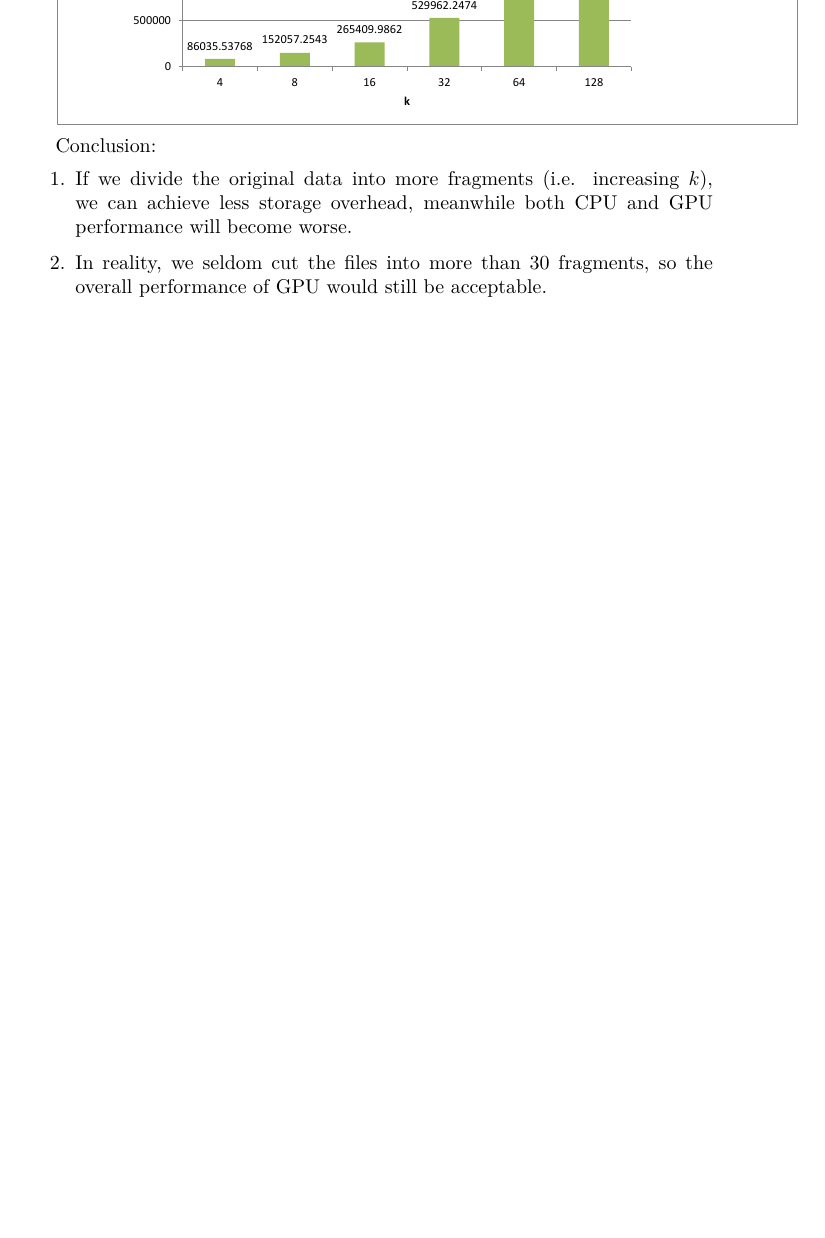
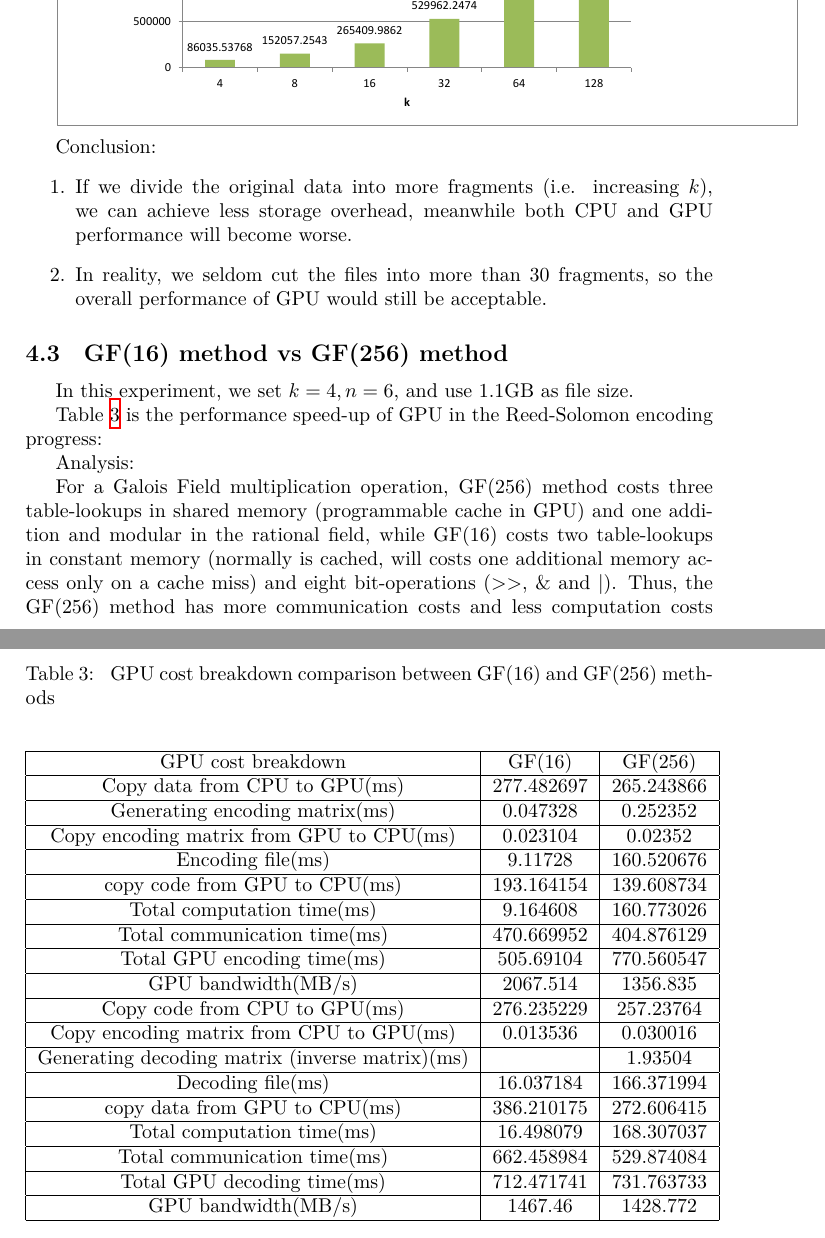
Before and after one commit to yszheda/GPU-RSCode, a LaTeX document (doc/design.tex): part of page 11 of 11 before the commit and two parts of pages 11 and 12 of 13 after it, the two joined at a grey line, cut so that both start at the same text, the shorter picture padded with empty space. The pictures show the PDF file doc/design.pdf that the author committed with the source.

Commit message:
add new method experiment and analysis

```diff
--- a/doc/design.tex
+++ b/doc/design.tex
@@ -425,3 +446,61 @@ Conclusion:
 \item In reality, we seldom cut the files into more than 30 fragments, so the overall performance of GPU would still be acceptable.
 \end{enumerate}
 
+\subsection{GF(16) method vs GF(256) method}
+In this experiment, we set $k=4, n=6$, and use 1.1GB as file size.
+
+Table \ref{GF16vsGF256} is the performance speed-up of GPU in the Reed-Solomon encoding progress:
+\begin{table}
+\caption{
+GPU cost breakdown comparison between GF(16) and GF(256) methods
+}
+\begin{center}
+\begin{tabular}{|c|c|c|}
+\hline
+GPU cost breakdown  & GF(16) & GF(256) \\
+\hline
+Copy data from CPU to GPU(ms)	& 277.482697	& 265.243866 \\
+\hline
+Generating encoding matrix(ms)	& 0.047328	& 0.252352 \\
+\hline
+Copy encoding matrix from GPU to CPU(ms)	& 0.023104	& 0.02352 \\
+\hline
+Encoding file(ms)	& 9.11728	& 160.520676 \\
+\hline
+copy code from GPU to CPU(ms)	& 193.164154	& 139.608734 \\
+\hline
+Total computation time(ms)	& 9.164608	& 160.773026 \\
+\hline
+Total communication time(ms)	& 470.669952	& 404.876129 \\
+\hline
+Total GPU encoding time(ms)	& 505.69104	& 770.560547 \\
+\hline
+GPU bandwidth(MB/s)	& 2067.514	& 1356.835 \\
+\hline
+Copy code from CPU to GPU(ms)	& 276.235229	& 257.23764 \\
+\hline
+Copy encoding matrix from CPU to GPU(ms)	& 0.013536	& 0.030016 \\
+\hline
+Generating decoding matrix (inverse matrix)(ms)		& & 1.93504 \\
+\hline
+Decoding file(ms)	& 16.037184	& 166.371994 \\
+\hline
+copy data from GPU to CPU(ms)	& 386.210175	& 272.606415 \\
+\hline
+Total computation time(ms)	& 16.498079	& 168.307037 \\
+\hline
+Total communication time(ms)	& 662.458984	& 529.874084 \\
+\hline
+Total GPU decoding time(ms)	& 712.471741	& 731.763733 \\
+\hline
+GPU bandwidth(MB/s)	& 1467.46	& 1428.772 \\
+\hline
+\end{tabular}
+\label{GF16vsGF256}
+\end{center}
+\end{table}
+
+Analysis:
+
+For a Galois Field multiplication operation, GF(256) method costs three table-lookups in shared memory (programmable cache in GPU) and one addition and modular in the rational field, while GF(16) costs two table-lookups in constant memory (normally is cached, will costs one additional memory access only on a cache miss) and eight bit-operations ($>>$, $\&$ and $|$).
+Thus, the GF(256) method has more communication costs and less computation costs than the GF(16) one.
@@ -427,0 +511 @@ Conclusion:
+\begin{itemize}
```
Also changed, not shown: doc/design.pdf, doc/design.tex (46 more changed lines).
